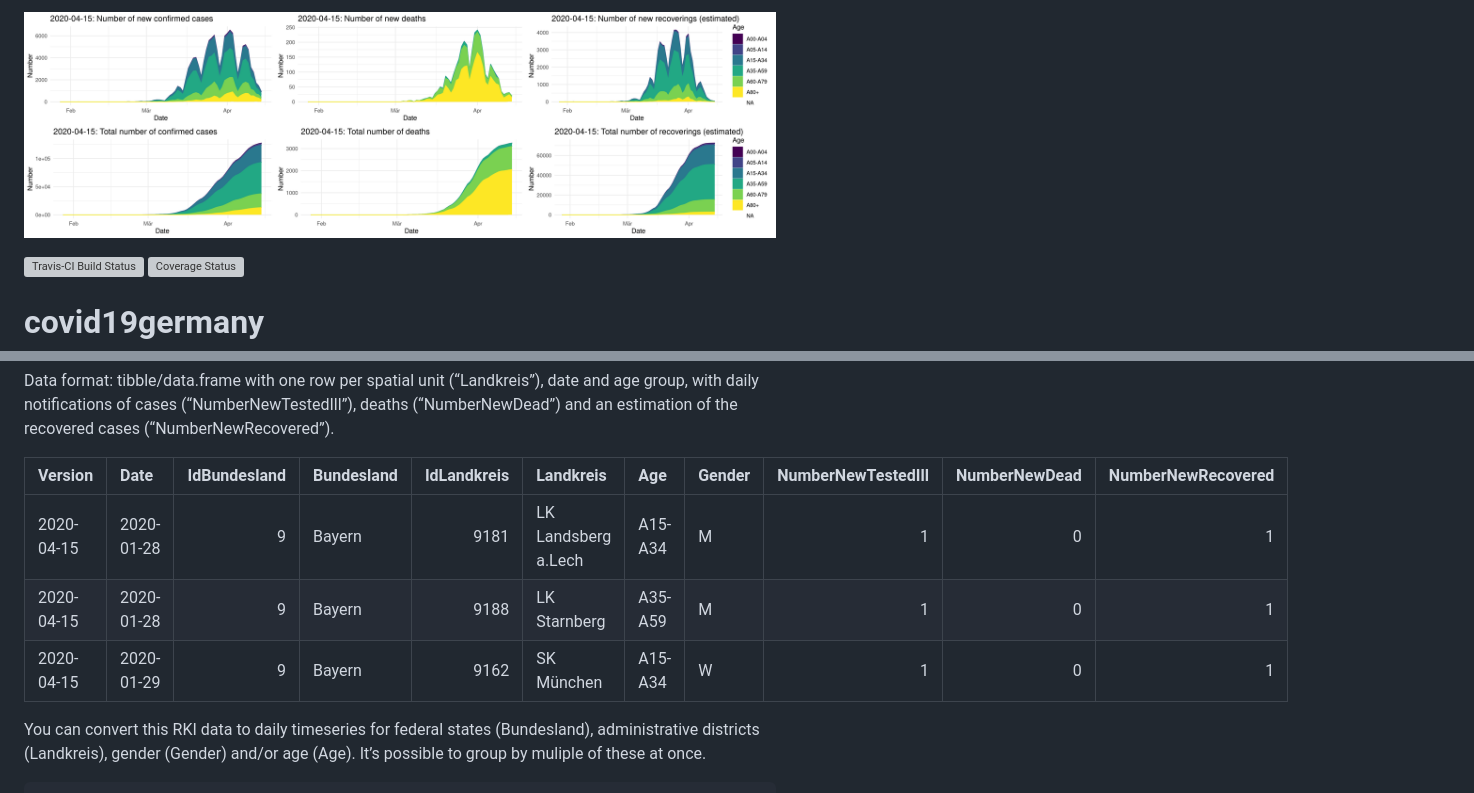
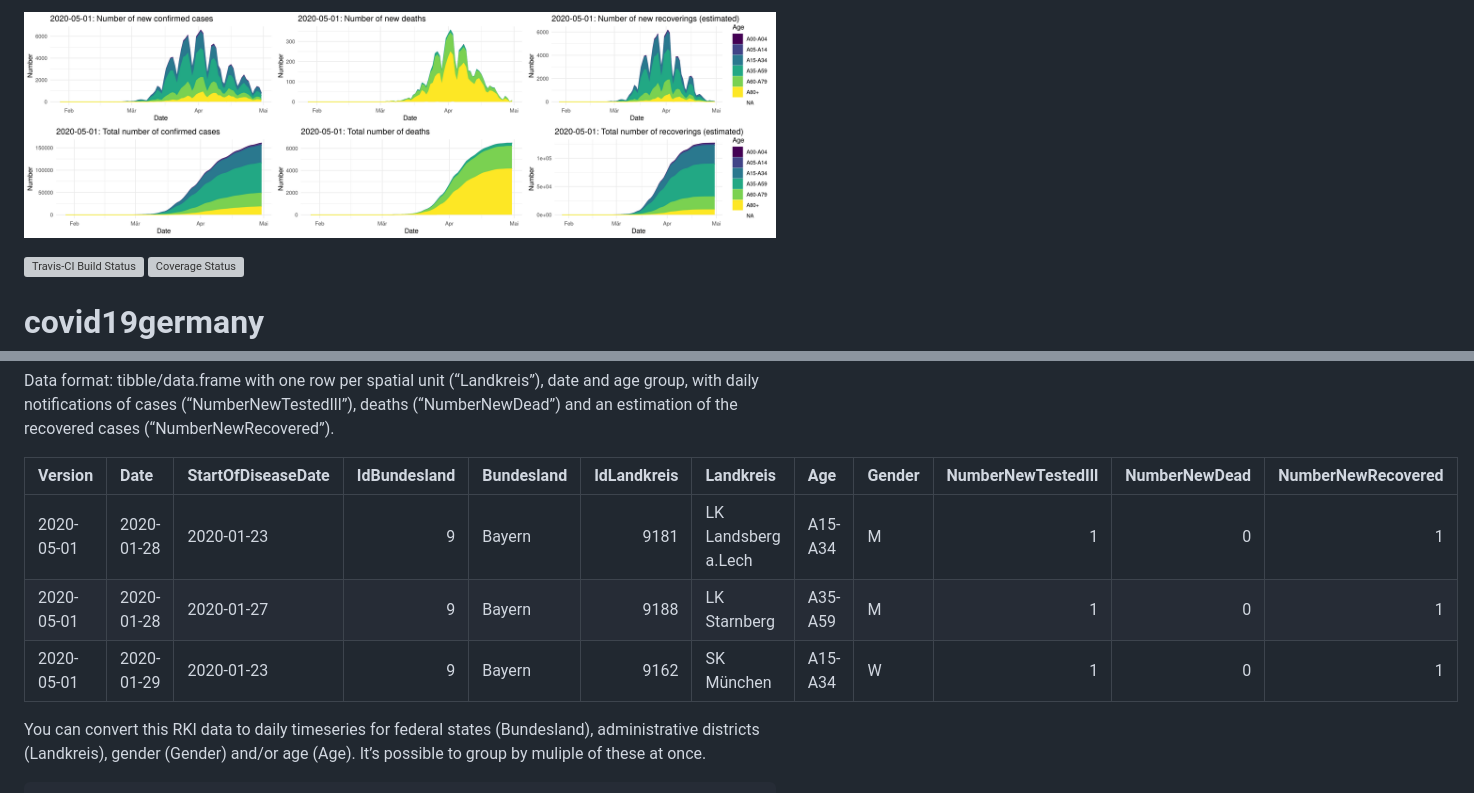
Before and after one commit to nevrome/covid19germany, a Markdown page: README.md, 2 parts joined by grey strips. GitHub-like rendering; pictures changed too: man/figures/README_plot.png; grey boxes are pictures that could not be loaded.

Commit message:
update of README

```diff
--- a/README.md
+++ b/README.md
@@ -53,11 +53,11 @@ Data format: tibble/data.frame with one row per spatial unit
 (“NumberNewTestedIll”), deaths (“NumberNewDead”) and an estimation of
 the recovered cases (“NumberNewRecovered”).
 
-| Version    | Date       | IdBundesland | Bundesland | IdLandkreis | Landkreis           | Age     | Gender | NumberNewTestedIll | NumberNewDead | NumberNewRecovered |
-| :--------- | :--------- | -----------: | :--------- | ----------: | :------------------ | :------ | :----- | -----------------: | ------------: | -----------------: |
-| 2020-04-15 | 2020-01-28 |            9 | Bayern     |        9181 | LK Landsberg a.Lech | A15-A34 | M      |                  1 |             0 |                  1 |
-| 2020-04-15 | 2020-01-28 |            9 | Bayern     |        9188 | LK Starnberg        | A35-A59 | M      |                  1 |             0 |                  1 |
-| 2020-04-15 | 2020-01-29 |            9 | Bayern     |        9162 | SK München          | A15-A34 | W      |                  1 |             0 |                  1 |
+| Version    | Date       | StartOfDiseaseDate | IdBundesland | Bundesland | IdLandkreis | Landkreis           | Age     | Gender | NumberNewTestedIll | NumberNewDead | NumberNewRecovered |
+| :--------- | :--------- | :----------------- | -----------: | :--------- | ----------: | :------------------ | :------ | :----- | -----------------: | ------------: | -----------------: |
+| 2020-05-01 | 2020-01-28 | 2020-01-23         |            9 | Bayern     |        9181 | LK Landsberg a.Lech | A15-A34 | M      |                  1 |             0 |                  1 |
+| 2020-05-01 | 2020-01-28 | 2020-01-27         |            9 | Bayern     |        9188 | LK Starnberg        | A35-A59 | M      |                  1 |             0 |                  1 |
+| 2020-05-01 | 2020-01-29 | 2020-01-23         |            9 | Bayern     |        9162 | SK München          | A15-A34 | W      |                  1 |             0 |                  1 |
 
 You can convert this RKI data to daily timeseries for federal states
 (Bundesland), administrative districts (Landkreis), gender (Gender)
```
Also changed, not shown: 1 other file.
